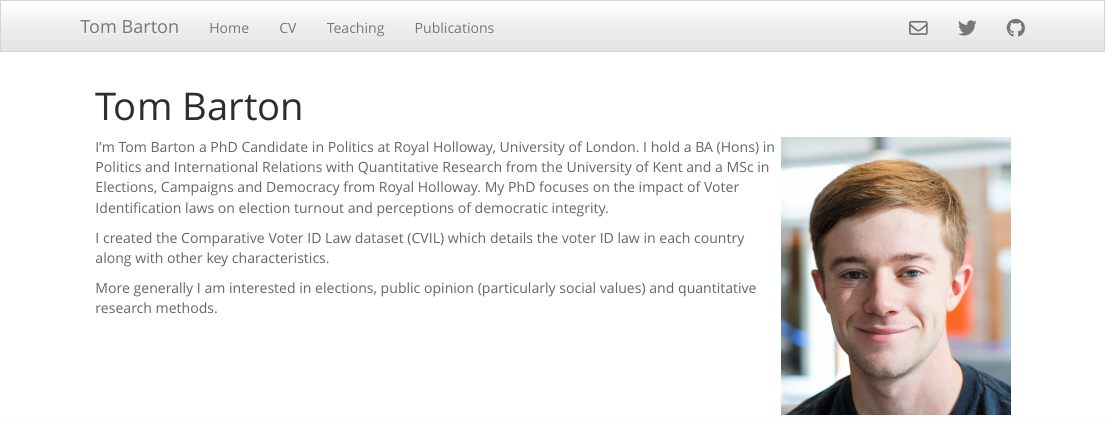
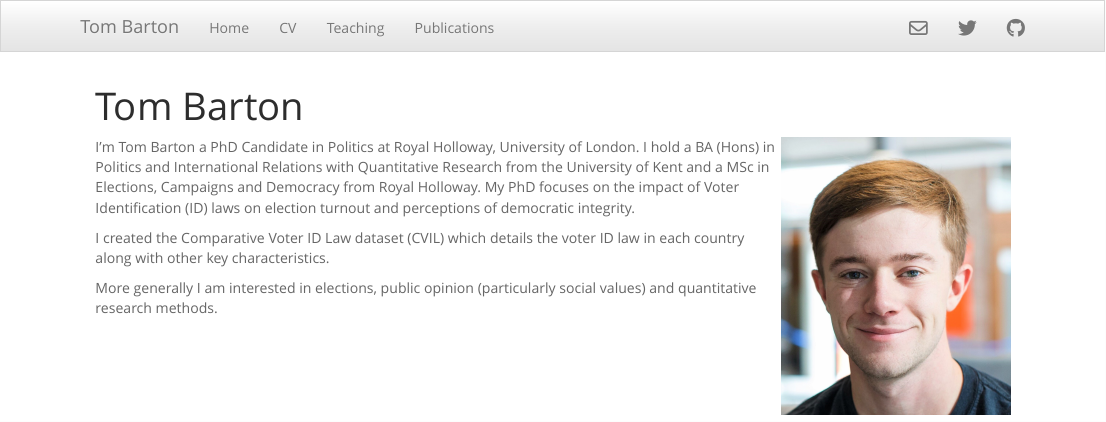
Before and after one commit to tom-barton/tom-barton.github.io, an R Markdown document (index.Rmd): the page in a window 1100 px wide, from its top. Rendered offline with R 4.5, knitr and Pandoc, with nearby package versions.

Commit message:
1st build

```diff
--- a/index.Rmd
+++ b/index.Rmd
@@ -3,7 +3,7 @@ title: "Tom Barton"
 ---
 <img src="pictures/profile.jpeg" width="25%" style="float:right">
 
-I'm Tom Barton a PhD Candidate in Politics at Royal Holloway, University of London. I hold a BA (Hons) in Politics and International Relations with Quantitative Research from the University of Kent and a MSc in Elections, Campaigns and Democracy from Royal Holloway. My PhD focuses on the impact of Voter Identification laws on election turnout and perceptions of democratic integrity.
+I'm Tom Barton a PhD Candidate in Politics at Royal Holloway, University of London. I hold a BA (Hons) in Politics and International Relations with Quantitative Research from the University of Kent and a MSc in Elections, Campaigns and Democracy from Royal Holloway. My PhD focuses on the impact of Voter Identification (ID) laws on election turnout and perceptions of democratic integrity.
 
 I created the Comparative Voter ID Law dataset (CVIL) which details the voter ID law in each country along with other key characteristics.
 
```
